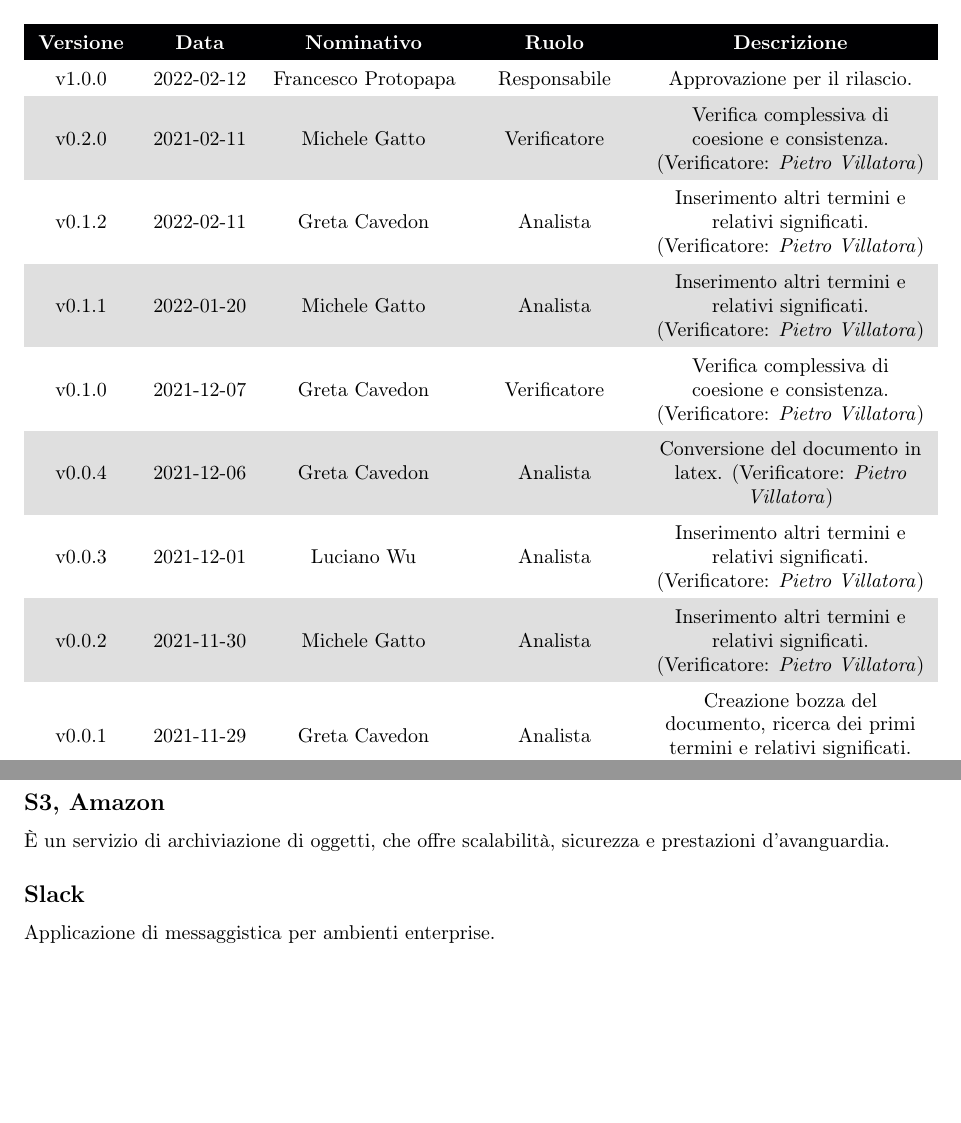
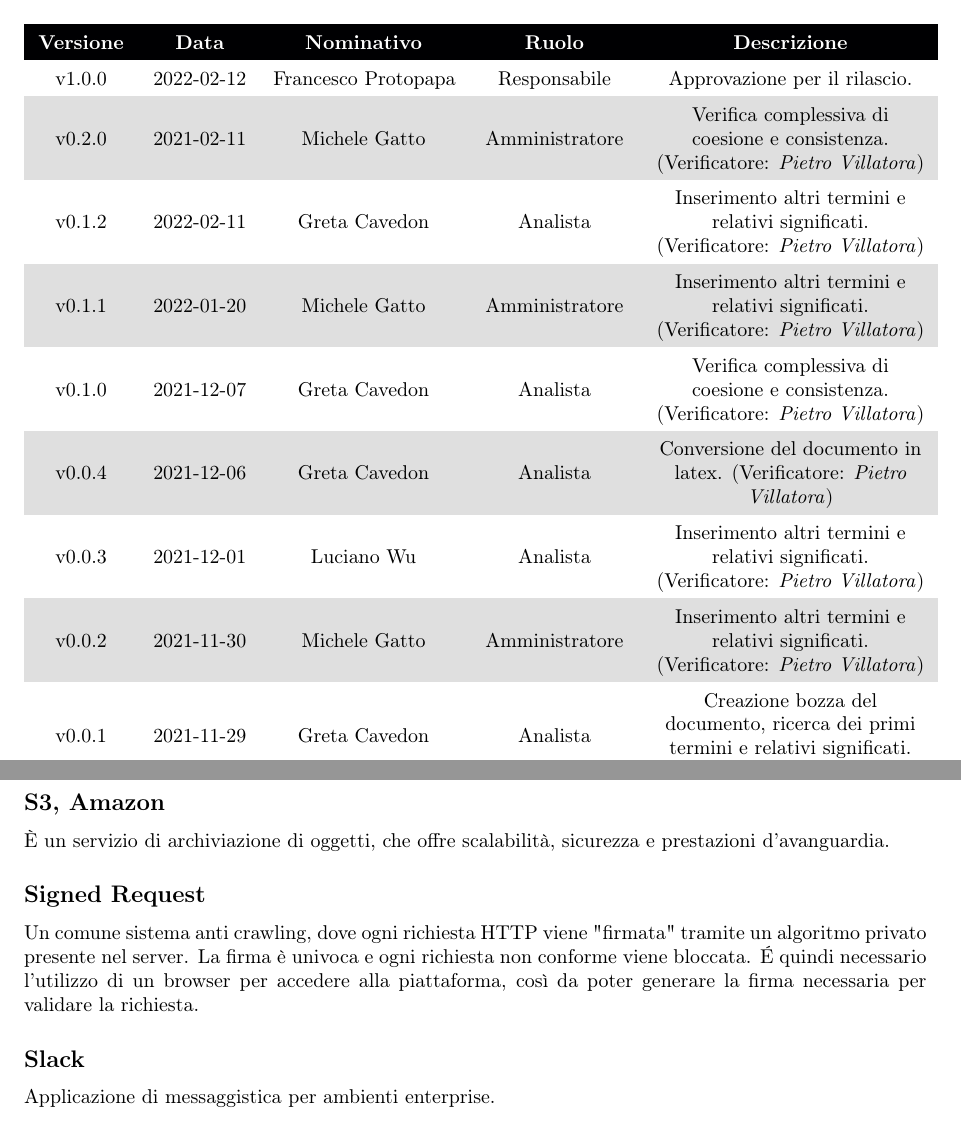
Before and after one commit to DreamTeamSWE/Documenti, a LaTeX document (Glossario/Glossario.tex, which reads Glossario/Sezioni/Alfabeto/S/S.tex, Glossario/Sezioni/RegistroModifiche.tex): two parts of pages 2 and 22 of 30, joined at a grey line, cut so that both start at the same text, the shorter picture padded with empty space. Compiled offline with pdfLaTeX.

Commit message:
aggiunto termine e corretto registro

```diff
--- a/Glossario/Sezioni/Alfabeto/S/S.tex
+++ b/Glossario/Sezioni/Alfabeto/S/S.tex
@@ -2,6 +2,9 @@
 
 \subsection{S3, Amazon}
 È un servizio di archiviazione di oggetti, che offre scalabilità, sicurezza e prestazioni d'avanguardia.
+
+\subsection{Signed Request}
+Un comune sistema anti crawling, dove ogni richiesta HTTP viene "firmata" tramite un algoritmo privato presente nel server. La firma è univoca e ogni richiesta non conforme viene bloccata. \'E quindi necessario l'utilizzo di un browser per accedere alla piattaforma, così da poter generare la firma necessaria per validare la richiesta.
 
 \subsection{Slack}
 Applicazione di messaggistica per ambienti enterprise.
--- a/Glossario/Sezioni/RegistroModifiche.tex
+++ b/Glossario/Sezioni/RegistroModifiche.tex
@@ -13,19 +13,19 @@
 
 	v1.0.0 & 2022-02-12 &\shortstack{\\ \FP{}} &\shortstack{ \\ \RE{} } & Approvazione per il rilascio.\\
 
-	v0.2.0& 2021-02-11 & \shortstack{\\ \MG{}} &\shortstack{ \\ \VE{} } & Verifica complessiva di coesione e consistenza. (\VE: \textit{\PV{}})\\
+	v0.2.0& 2021-02-11 & \shortstack{\\ \MG{}} &\shortstack{ \\ \AM{} } & Verifica complessiva di coesione e consistenza. (\VE: \textit{\PV{}})\\
 
 	v0.1.2& 2022-02-11 & \shortstack{\\ \GC{}} &\shortstack{ \\ \AN{} } & Inserimento altri termini e relativi significati. (\VE: \textit{\PV{}})\\
 
-	v0.1.1& 2022-01-20 & \shortstack{\\ \MG{}} &\shortstack{ \\ \AN{} } & Inserimento altri termini e relativi significati. (\VE: \textit{\PV{}})\\
+	v0.1.1& 2022-01-20 & \shortstack{\\ \MG{}} &\shortstack{ \\ \AM{} } & Inserimento altri termini e relativi significati. (\VE: \textit{\PV{}})\\
 
-	v0.1.0& 2021-12-07 & \shortstack{\\ \GC{}} &\shortstack{ \\ \VE{} } & Verifica complessiva di coesione e consistenza. (\VE: \textit{\PV{}})\\
+	v0.1.0& 2021-12-07 & \shortstack{\\ \GC{}} &\shortstack{ \\ \AN{} } & Verifica complessiva di coesione e consistenza. (\VE: \textit{\PV{}})\\
 
 	v0.0.4& 2021-12-06& \shortstack{ \\ \GC{}} &\shortstack{ \\ \AN{} } & Conversione del documento in latex. (\VE: \textit{\PV{}})\\
 
 	v0.0.3& 2021-12-01& \shortstack{ \\ \LW{}} &\shortstack{ \\ \AN{} } & Inserimento altri termini e relativi significati. (\VE: \textit{\PV{}})\\
 
-	v0.0.2& 2021-11-30& \shortstack{ \\ \MG{}} &\shortstack{ \\ \AN{}} & Inserimento altri termini e relativi significati. (\VE: \textit{\PV{}})\\
+	v0.0.2& 2021-11-30& \shortstack{ \\ \MG{}} &\shortstack{ \\ \AM{}} & Inserimento altri termini e relativi significati. (\VE: \textit{\PV{}})\\
 
 	v0.0.1& 2021-11-29& \shortstack{ \\ \GC{}} &\shortstack{ \\ \AN{} } & Creazione bozza del documento, ricerca dei primi termini e relativi significati. (\VE: \textit{\PV{}})\\
 
```
Also changed, not shown: Glossario/Glossario.pdf.
